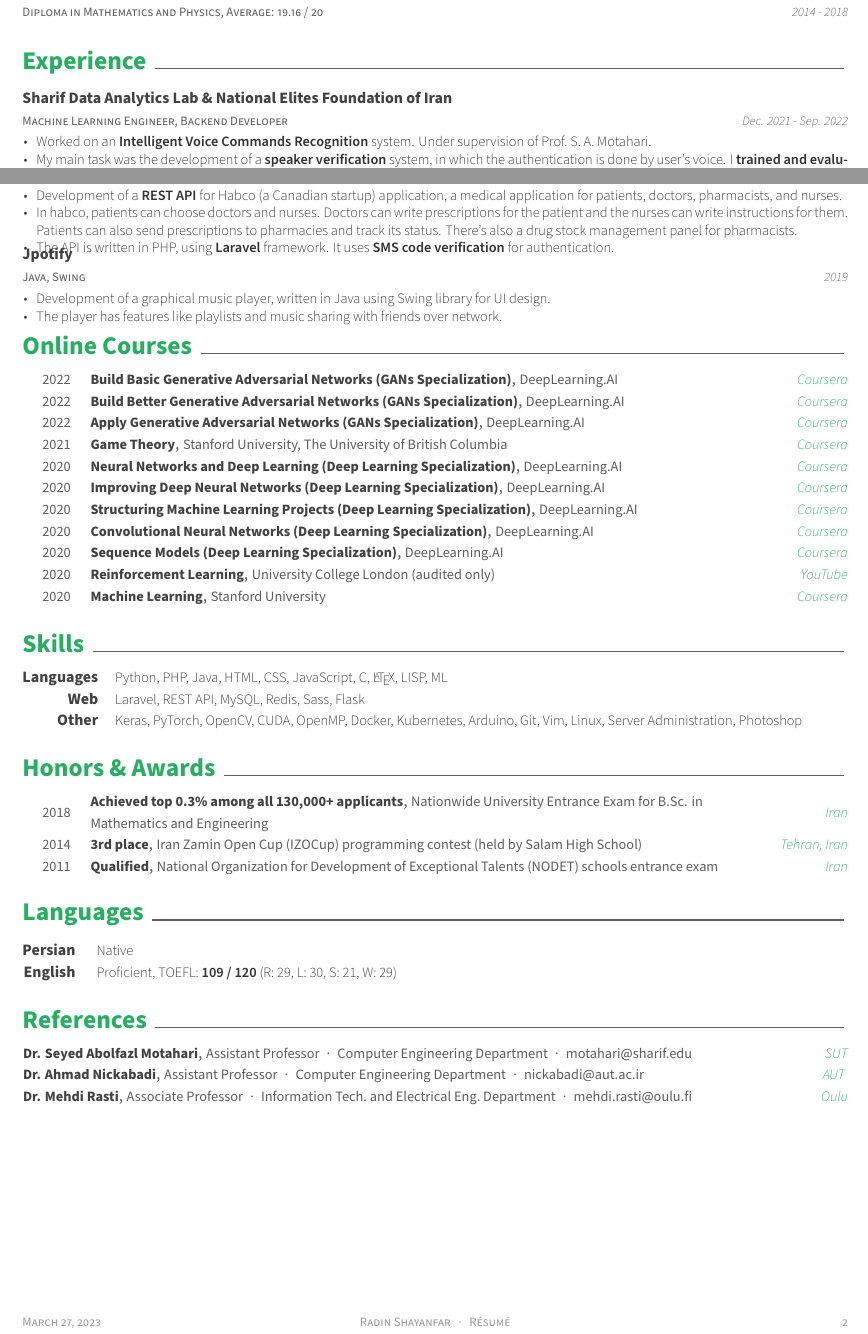
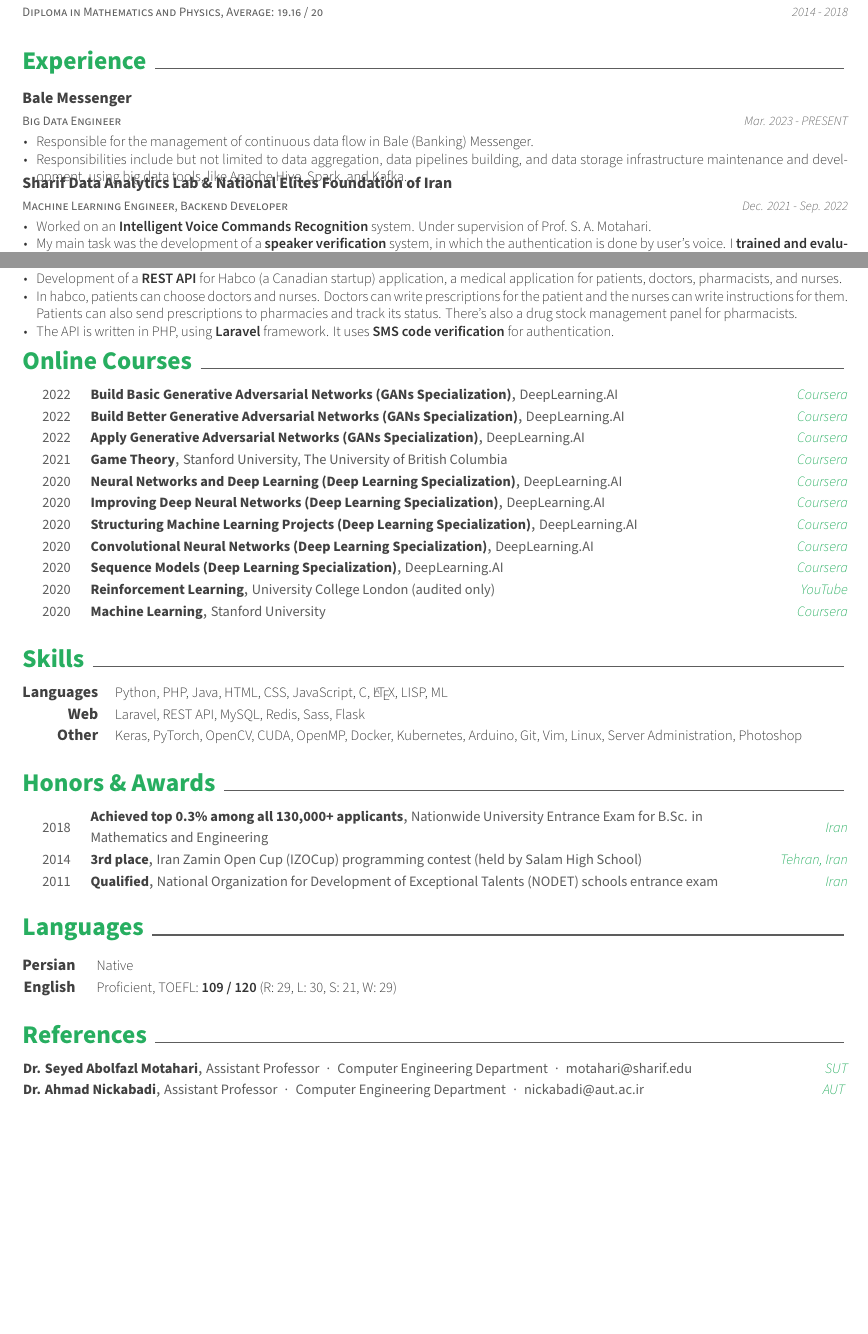
Before and after one commit to radinshayanfar/cv, a LaTeX CV (resume.tex, which reads resume/experience.tex, resume/projects.tex, resume/references.tex): two parts of pages 1 and 2 of 2, joined at a grey line, cut so that both start at the same text, the shorter picture padded with empty space. Compiled offline with XeLaTeX.

Commit message:
add bale experience

```diff
--- a/resume/experience.tex
+++ b/resume/experience.tex
@@ -8,6 +8,19 @@
 %	CONTENT
 %-------------------------------------------------------------------------------
 \begin{cventries}
+
+%---------------------------------------------------------
+  \cventry
+    {Big Data Engineer} % Job title
+    {\href{https://bale.ai/}{Bale Messenger}} % Organization
+    {} % Location
+    {Mar. 2023 - PRESENT} % Date(s)
+    {
+      \begin{cvitems} % Description(s) of tasks/responsibilities
+        \item {Responsible for the management of continuous data flow in Bale (Banking) Messenger.}
+        \item {Responsibilities include but not limited to data aggregation, data pipelines building, and data storage infrastructure maintenance and development, using big data tools, like Apache Hive, Spark, and Kafka.}
+      \end{cvitems}
+    }
 
 %---------------------------------------------------------
 %  \cventry
--- a/resume/projects.tex
+++ b/resume/projects.tex
@@ -89,17 +89,17 @@
 %    }
 
 %---------------------------------------------------------
-  \cventry
-    {Java, Swing} % Skills
-    {\href{https://github.com/radinshayanfar/Jpotify}{Jpotify}} % Project
-    {} % Empty location
-    {2019} % Date
-    {
-      \begin{cvitems} % Description(s) bullet points
-        \item {Development of a graphical music player, written in Java using Swing library for UI design.}
-		\item {The player has features like playlists and music sharing with friends over network.}
-      \end{cvitems}
-    }
+%  \cventry
+%    {Java, Swing} % Skills
+%    {\href{https://github.com/radinshayanfar/Jpotify}{Jpotify}} % Project
+%    {} % Empty location
+%    {2019} % Date
+%    {
+%      \begin{cvitems} % Description(s) bullet points
+%        \item {Development of a graphical music player, written in Java using Swing library for UI design.}
+%		\item {The player has features like playlists and music sharing with friends over network.}
+%      \end{cvitems}
+%    }
 
 %---------------------------------------------------------
 %  \cventry
--- a/resume/references.tex
+++ b/resume/references.tex
@@ -24,10 +24,10 @@
     {\autsite{short}} % Location
 
 %---------------------------------------------------------
-  \cvref
-    {\href{https://scholar.google.com/citations?user=zb8pjMYAAAAJ&hl=en}{Dr. Mehdi Rasti}} % Professor
-    {Associate Professor{\refskip}Information Tech.~and Electrical Eng.~Department\refskip\href{mailto:mehdi.rasti@oulu.fi}{mehdi.rasti@oulu.fi}} % Position
-    {\href{https://www.oulu.fi/en}{Oulu}} % Location
+%  \cvref
+%    {\href{https://scholar.google.com/citations?user=zb8pjMYAAAAJ&hl=en}{Dr. Mehdi Rasti}} % Professor
+%    {Associate Professor{\refskip}Information Tech.~and Electrical Eng.~Department\refskip\href{mailto:mehdi.rasti@oulu.fi}{mehdi.rasti@oulu.fi}} % Position
+%    {\href{https://www.oulu.fi/en}{Oulu}} % Location
 
 %---------------------------------------------------------
 %  \cvref
```
Also changed, not shown: cv.tex (+0 -1 lines), cv/experience.tex (+13 -0 lines).
